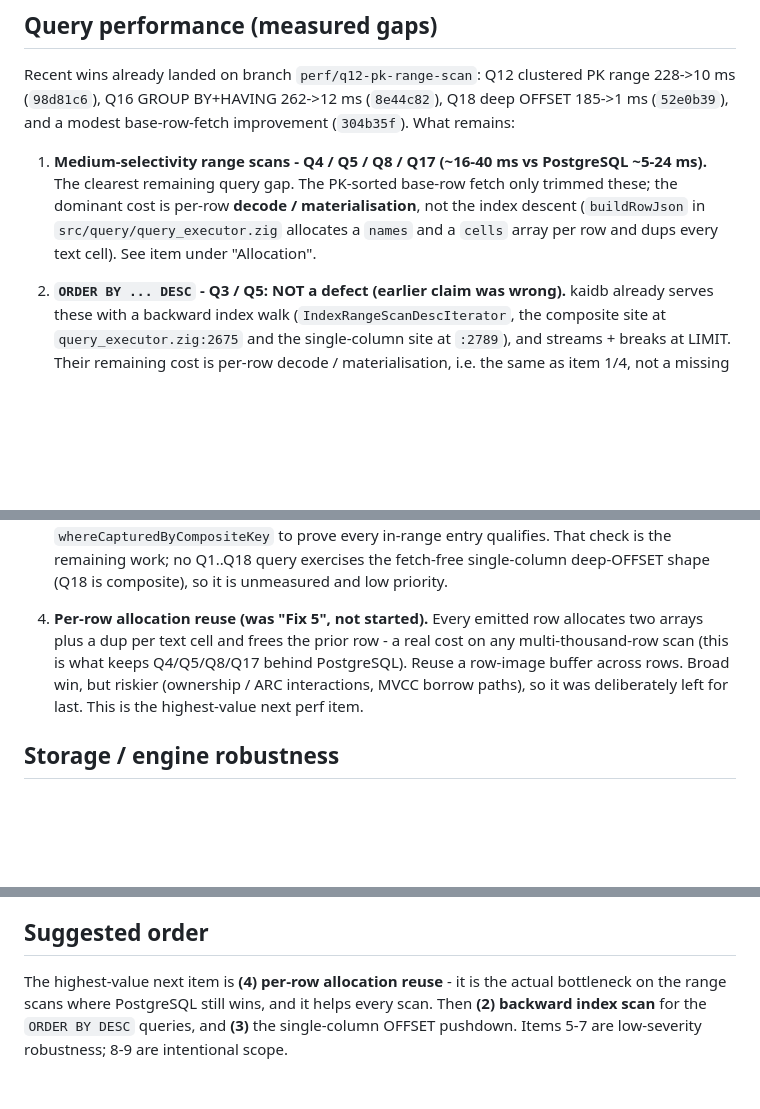
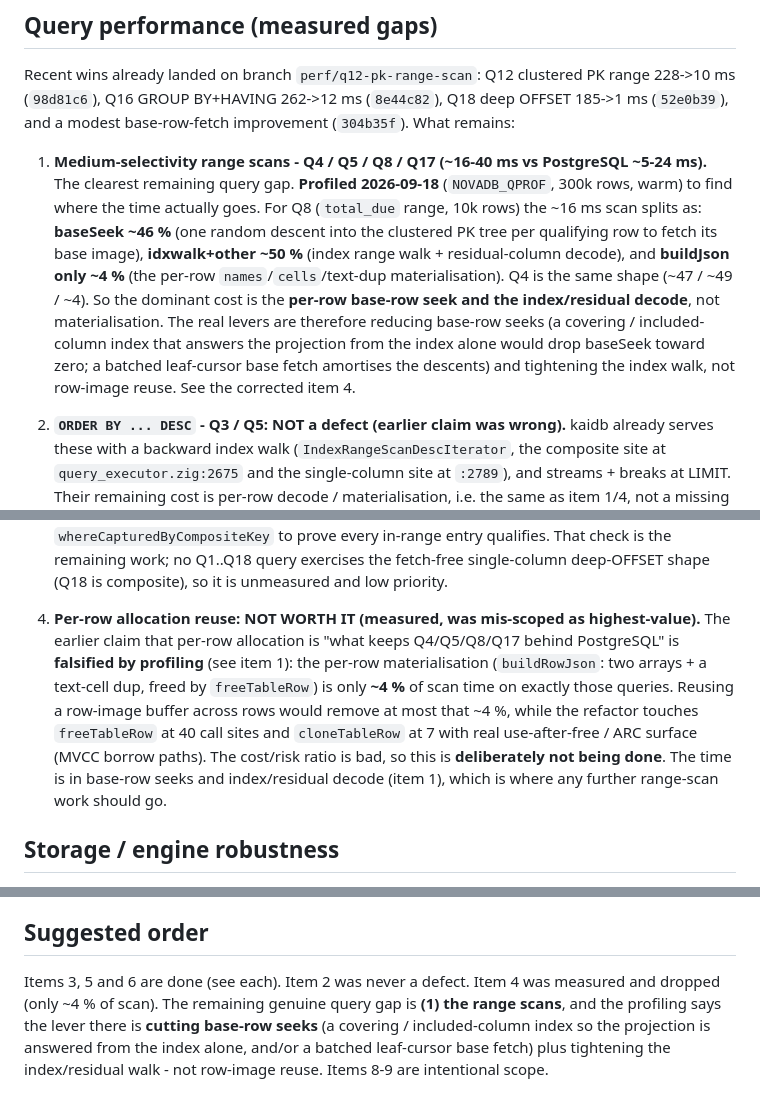
Before and after one commit to kytelang/kaidb, a Markdown page: KNOWN-ISSUES.md, 3 parts joined by grey strips. Rendered like a GitHub page; blank space fills up the shorter version.

Commit message:
docs: profile range scans; drop item 4 (allocation reuse only ~4% of scan)
Profiled Q4/Q8 with NOVADB_QPROF (300k rows, warm). The per-row
materialisation (buildRowJson: names/cells arrays + text-cell dup) is
only ~4% of scan time; baseSeek (per-row clustered-PK descent) is ~46%
and idxwalk+residual-decode ~50%. This falsifies the earlier premise
that per-row allocation reuse was the highest-value perf item and what
kept Q4/Q5/Q8/Q17 behind PostgreSQL. Item 4 (40-site freeTableRow /
cloneTableRow reuse refactor with UAF/ARC risk) is deliberately not
being done for a ~4% ceiling. Redirect the range-scan work to cutting
base-row seeks (covering/included-column index, batched leaf-cursor
base fetch) and tightening the index walk.

```diff
--- a/KNOWN-ISSUES.md
+++ b/KNOWN-ISSUES.md
@@ -22,10 +22,17 @@ Recent wins already landed on branch `perf/q12-pk-range-scan`: Q12 clustered PK
 remains:
 
 1. **Medium-selectivity range scans - Q4 / Q5 / Q8 / Q17 (~16-40 ms vs PostgreSQL
-   ~5-24 ms).** The clearest remaining query gap. The PK-sorted base-row fetch only
-   trimmed these; the dominant cost is per-row **decode / materialisation**, not the
-   index descent (`buildRowJson` in `src/query/query_executor.zig` allocates a `names`
-   and a `cells` array per row and dups every text cell). See item under "Allocation".
+   ~5-24 ms).** The clearest remaining query gap. **Profiled 2026-09-18** (`NOVADB_QPROF`,
+   300k rows, warm) to find where the time actually goes. For Q8 (`total_due` range,
+   10k rows) the ~16 ms scan splits as: **baseSeek ~46 %** (one random descent into the
+   clustered PK tree per qualifying row to fetch its base image), **idxwalk+other ~50 %**
+   (index range walk + residual-column decode), and **buildJson only ~4 %** (the per-row
+   `names`/`cells`/text-dup materialisation). Q4 is the same shape (~47 / ~49 / ~4). So
+   the dominant cost is the **per-row base-row seek and the index/residual decode**, not
+   materialisation. The real levers are therefore reducing base-row seeks (a covering /
+   included-column index that answers the projection from the index alone would drop
+   baseSeek toward zero; a batched leaf-cursor base fetch amortises the descents) and
+   tightening the index walk, not row-image reuse. See the corrected item 4.
 
 2. **`ORDER BY ... DESC` - Q3 / Q5: NOT a defect (earlier claim was wrong).** kaidb
    already serves these with a backward index walk (`IndexRangeScanDescIterator`, the
@@ -49,12 +56,16 @@ remains:
    single-column deep-OFFSET shape (Q18 is composite), so it is unmeasured and low
    priority.
 
-4. **Per-row allocation reuse (was "Fix 5", not started).** Every emitted row
-   allocates two arrays plus a dup per text cell and frees the prior row - a real cost
-   on any multi-thousand-row scan (this is what keeps Q4/Q5/Q8/Q17 behind PostgreSQL).
-   Reuse a row-image buffer across rows. Broad win, but riskier (ownership / ARC
-   interactions, MVCC borrow paths), so it was deliberately left for last. This is the
-   highest-value next perf item.
+4. **Per-row allocation reuse: NOT WORTH IT (measured, was mis-scoped as highest-value).**
+   The earlier claim that per-row allocation is "what keeps Q4/Q5/Q8/Q17 behind
+   PostgreSQL" is **falsified by profiling** (see item 1): the per-row materialisation
+   (`buildRowJson`: two arrays + a text-cell dup, freed by `freeTableRow`) is only
+   **~4 %** of scan time on exactly those queries. Reusing a row-image buffer across rows
+   would remove at most that ~4 %, while the refactor touches `freeTableRow` at 40 call
+   sites and `cloneTableRow` at 7 with real use-after-free / ARC surface (MVCC borrow
+   paths). The cost/risk ratio is bad, so this is **deliberately not being done**. The
+   time is in base-row seeks and index/residual decode (item 1), which is where any
+   further range-scan work should go.
 
 ## Storage / engine robustness
 
@@ -130,8 +141,9 @@ remains:
 
 ## Suggested order
 
-The highest-value next item is **(4) per-row allocation reuse** - it is the actual
-bottleneck on the range scans where PostgreSQL still wins, and it helps every scan.
-Then **(2) backward index scan** for the `ORDER BY DESC` queries, and **(3)** the
-single-column OFFSET pushdown. Items 5-7 are low-severity robustness; 8-9 are
-intentional scope.
+Items 3, 5 and 6 are done (see each). Item 2 was never a defect. Item 4 was measured
+and dropped (only ~4 % of scan). The remaining genuine query gap is **(1) the range
+scans**, and the profiling says the lever there is **cutting base-row seeks** (a
+covering / included-column index so the projection is answered from the index alone,
+and/or a batched leaf-cursor base fetch) plus tightening the index/residual walk - not
+row-image reuse. Items 8-9 are intentional scope.
```
